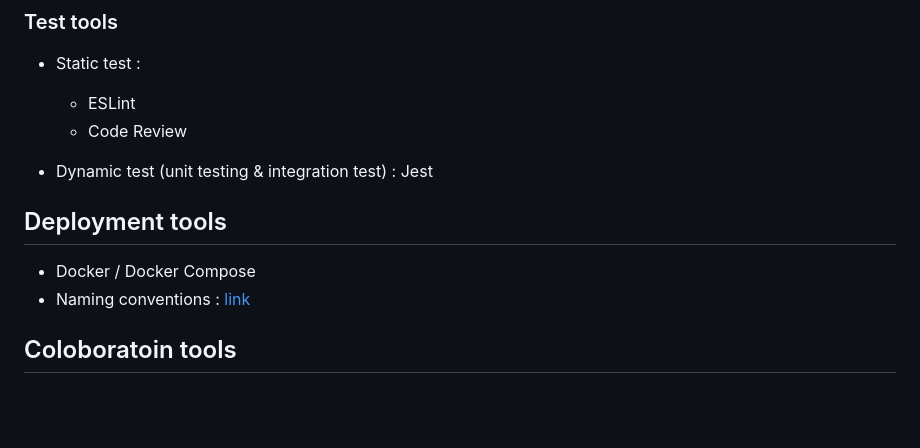
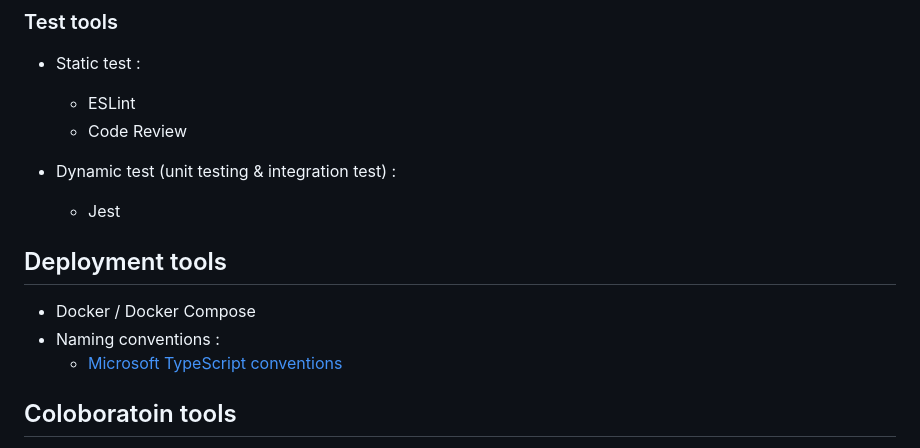
Before and after one commit to WallCaster/WallCaster, a Markdown page: doc/architecture-report.md, the part around the change printed below. Drawn GitHub-style; blank space fills up the shorter version.

```diff
--- a/doc/architecture-report.md
+++ b/doc/architecture-report.md
@@ -301,12 +332,14 @@ What we did that fit the constrains :
   - ESLint
   - Code Review
 
-- Dynamic test (unit testing & integration test) : Jest
+- Dynamic test (unit testing & integration test) :
+  - Jest
 
 ## Deployment tools
 
 - Docker / Docker Compose
-- Naming conventions : [link](https://makecode.com/extensions/naming-conventions)
+- Naming conventions :
+  - [Microsoft TypeScript conventions](https://makecode.com/extensions/naming-conventions)
 
 ## Coloboratoin tools
 
```
Also changed, not shown: other parts of doc/architecture-report.md (+38 -7 lines).
